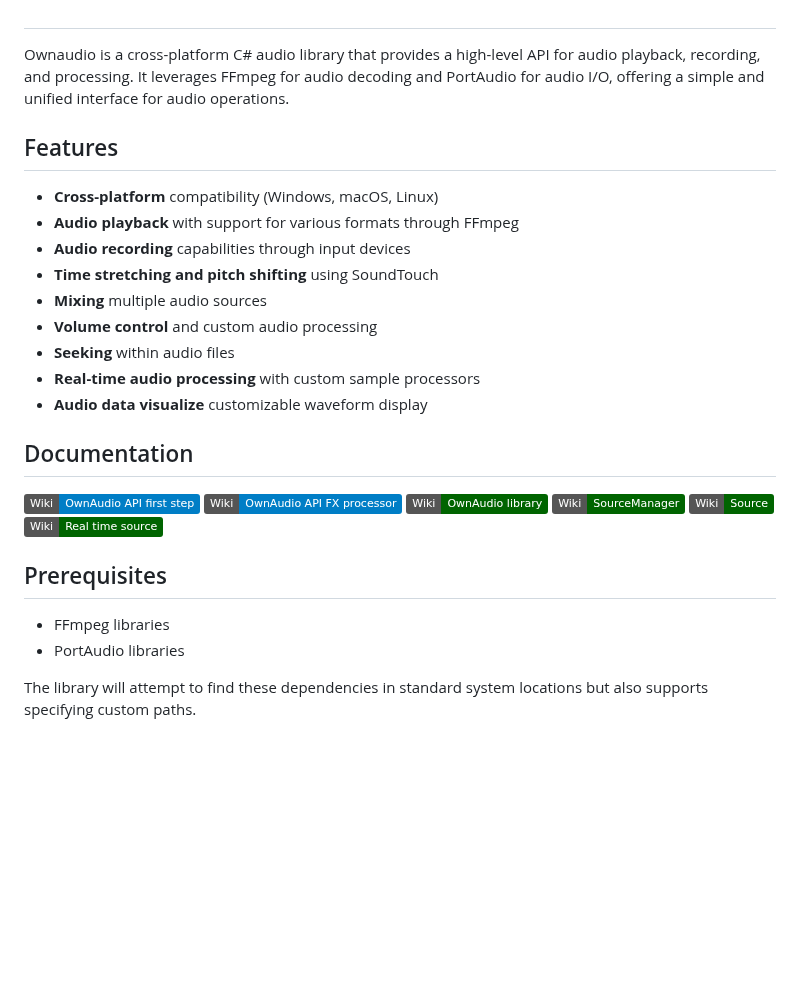
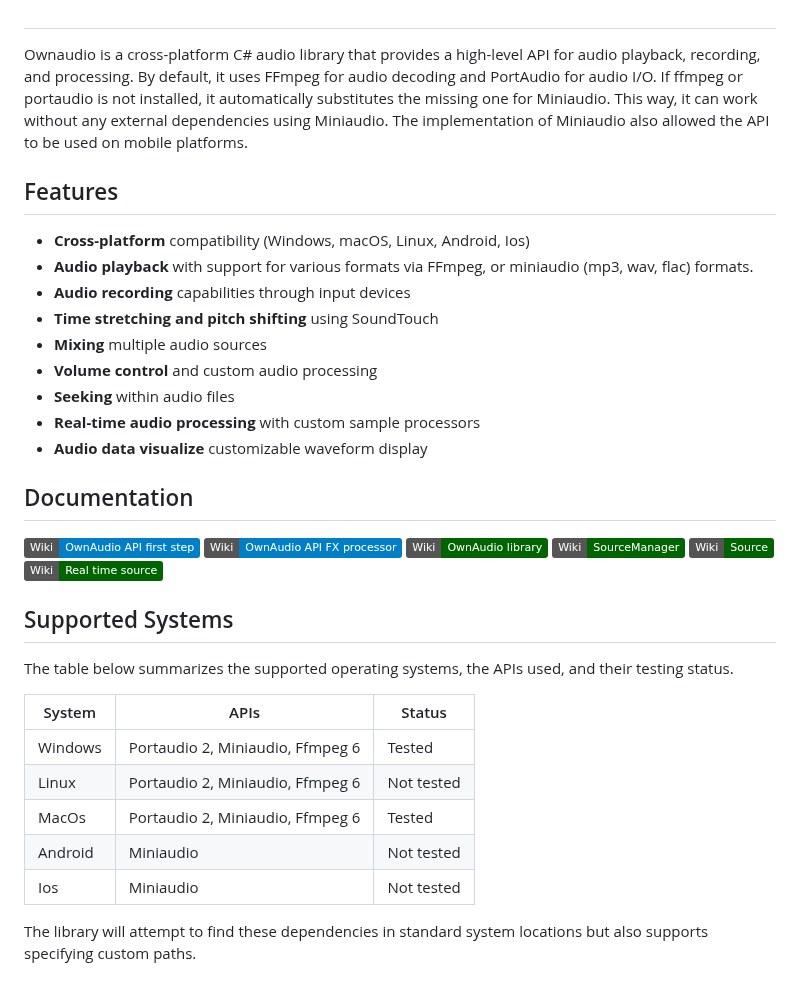
Before and after one commit to ModernMube/OwnAudioSharp, a Markdown page: README.md, the part around one of its changes. Drawn GitHub-style; badges without logos; blank space fills up the shorter version.

```diff
--- a/README.md
+++ b/README.md
@@ -8,12 +8,12 @@
 
 ##
 
-Ownaudio is a cross-platform C# audio library that provides a high-level API for audio playback, recording, and processing. It leverages FFmpeg for audio decoding and PortAudio for audio I/O, offering a simple and unified interface for audio operations.
+Ownaudio is a cross-platform C# audio library that provides a high-level API for audio playback, recording, and processing. By default, it uses FFmpeg for audio decoding and PortAudio for audio I/O. If ffmpeg or portaudio is not installed, it automatically substitutes the missing one for Miniaudio. This way, it can work without any external dependencies using Miniaudio. The implementation of Miniaudio also allowed the API to be used on mobile platforms.
 
 ## Features
 
-- **Cross-platform** compatibility (Windows, macOS, Linux)
-- **Audio playback** with support for various formats through FFmpeg
+- **Cross-platform** compatibility (Windows, macOS, Linux, Android, Ios)
+- **Audio playback** with support for various formats via FFmpeg, or miniaudio (mp3, wav, flac) formats.
 - **Audio recording** capabilities through input devices
 - **Time stretching and pitch shifting** using SoundTouch
 - **Mixing** multiple audio sources
@@ -48,10 +48,17 @@ Ownaudio is a cross-platform C# audio library that provides a high-level API for
   <img src="https://img.shields.io/badge/Wiki-Real%20time%20source-darkgreen" alt="Wiki Source documentation">
 </a>
 
-## Prerequisites
+## Supported Systems
 
-- FFmpeg libraries
-- PortAudio libraries
+The table below summarizes the supported operating systems, the APIs used, and their testing status.
+
+| System     | APIs                           | Status       |
+|------------|--------------------------------|--------------|
+| Windows    | Portaudio 2, Miniaudio, Ffmpeg 6 | Tested       |
+| Linux      | Portaudio 2, Miniaudio, Ffmpeg 6 | Not tested   |
+| MacOs      | Portaudio 2, Miniaudio, Ffmpeg 6 | Tested       |
+| Android    | Miniaudio                      | Not tested   |
+| Ios        | Miniaudio                      | Not tested   |
 
 The library will attempt to find these dependencies in standard system locations but also supports specifying custom paths.
 
```
Also changed, not shown: other parts of README.md (+39 -13 lines).
